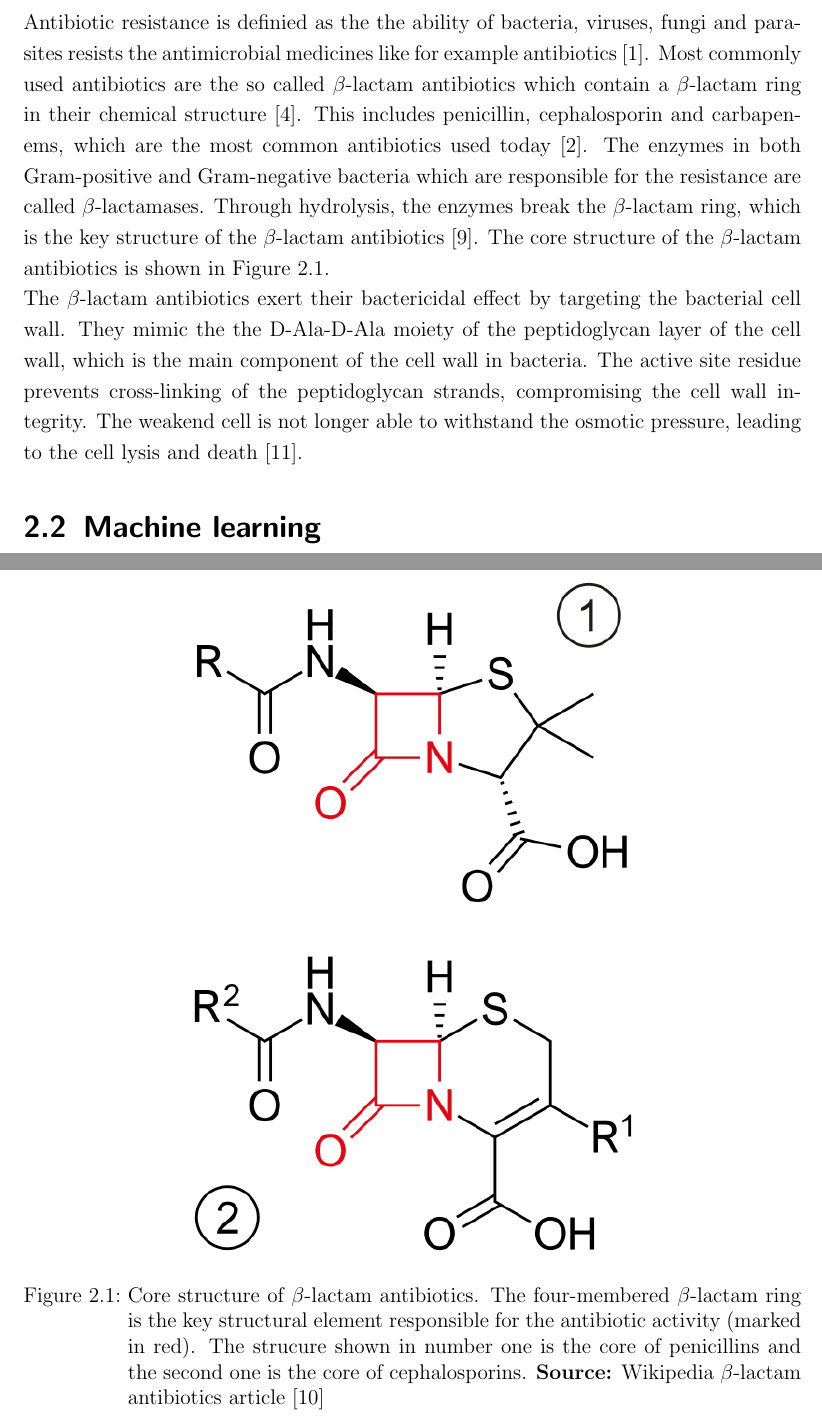
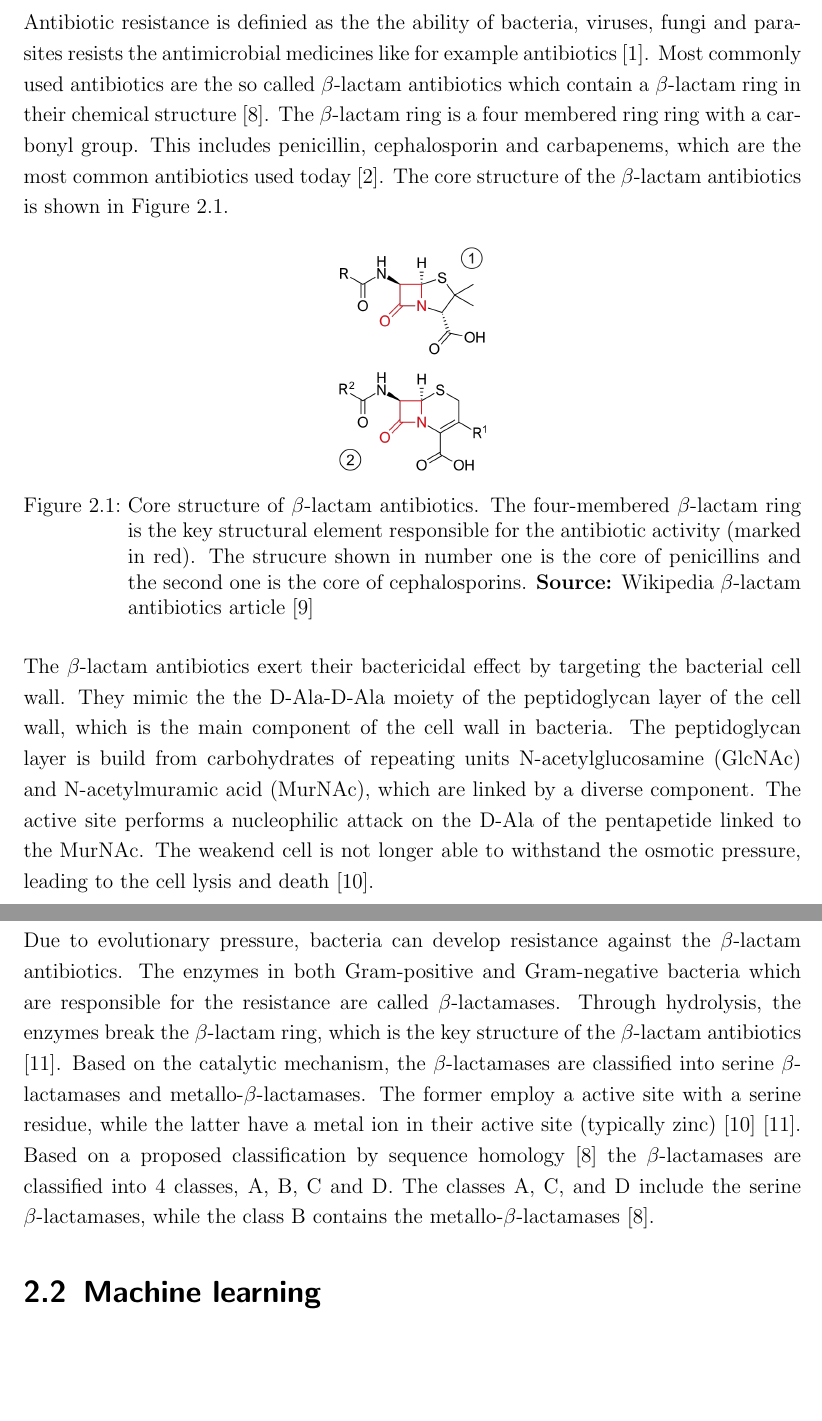
Before and after one commit to PyEED/understanding-antibiotic-resistance, a LaTeX thesis (Propaedeuticum/propaedeuticum_niklas_abraham_main.tex, which reads Propaedeuticum/002_theoretical_background.tex): two parts of pages 4 and 5 of 10, joined at a grey line, cut so that both start at the same text, the shorter picture padded with empty space. Compiled offline with pdfLaTeX.

Commit message:
theory of antibiotic

```diff
--- a/Propaedeuticum/002_theoretical_background.tex
+++ b/Propaedeuticum/002_theoretical_background.tex
@@ -4,16 +4,19 @@
 % section about antibiotic resistance
 \section{Antibiotic resistance}
 
-Antibiotic resistance is definied as the the ability of bacteria, viruses, fungi and parasites resists the antimicrobial medicines like for example antibiotics \cite{who_antibiotic_resistance}. Most commonly used antibiotics are the so called $\beta$-lactam antibiotics which contain a $\beta$-lactam ring in their chemical structure \cite{bush2013}. This includes penicillin, cephalosporin and carbapenems, which are the most common antibiotics used today \cite{versporten2018}. The enzymes in both Gram-positive and Gram-negative bacteria which are responsible for the resistance are called $\beta$-lactamases. Through hydrolysis, the enzymes break the $\beta$-lactam ring, which is the key structure of the $\beta$-lactam antibiotics \cite{ambler1980}. The core structure of the $\beta$-lactam antibiotics is shown in Figure \ref{fig:beta_lactam_antibiotics}.
+Antibiotic resistance is definied as the the ability of bacteria, viruses, fungi and parasites resists the antimicrobial medicines like for example antibiotics \cite{who_antibiotic_resistance}. Most commonly used antibiotics are the so called $\beta$-lactam antibiotics which contain a $\beta$-lactam ring in their chemical structure \cite{bush2013}. The $\beta$-lactam ring is a four membered ring ring with a carbonyl group. This includes penicillin, cephalosporin and carbapenems, which are the most common antibiotics used today \cite{versporten2018}. The core structure of the $\beta$-lactam antibiotics is shown in Figure \ref{fig:beta_lactam_antibiotics}.
 
 \begin{figure}[htbp]
     \centering
-    \includegraphics[width=0.6\textwidth]{resources/images/beta_lactam_antibiotics_example.png}
+    \includegraphics[width=0.2\textwidth]{resources/images/beta_lactam_antibiotics_example.png}
     \caption{Core structure of $\beta$-lactam antibiotics. The four-membered $\beta$-lactam ring is the key structural element responsible for the antibiotic activity (marked in red). The strucure shown in number one is the core of penicillins and the second one is the core of cephalosporins. \textbf{Source:} Wikipedia $\beta$-lactam antibiotics article \cite{wikipedia_beta_lactam_antibiotics}}
     \label{fig:beta_lactam_antibiotics}
 \end{figure}
 
-The $\beta$-lactam antibiotics exert their bactericidal effect by targeting the bacterial cell wall. They mimic the the D-Ala-D-Ala moiety of the peptidoglycan layer of the cell wall, which is the main component of the cell wall in bacteria. The active site residue prevents cross-linking of the peptidoglycan strands, compromising the cell wall integrity. The weakend cell is not longer able to withstand the osmotic pressure, leading to the cell lysis and death \cite{kim2023}.
+The $\beta$-lactam antibiotics exert their bactericidal effect by targeting the bacterial cell wall. They mimic the the D-Ala-D-Ala moiety of the peptidoglycan layer of the cell wall, which is the main component of the cell wall in bacteria. The peptidoglycan layer is build from carbohydrates of repeating units N-acetylglucosamine (GlcNAc) and N-acetylmuramic acid (MurNAc), which are linked by a diverse component. The active site performs a nucleophilic attack on the D-Ala of the pentapetide linked to the MurNAc. The weakend cell is not longer able to withstand the osmotic pressure, leading to the cell lysis and death \cite{kim2023}.
+
+Due to evolutionary pressure, bacteria can develop resistance against the $\beta$-lactam antibiotics. The enzymes in both Gram-positive and Gram-negative bacteria which are responsible for the resistance are called $\beta$-lactamases. Through hydrolysis, the enzymes break the $\beta$-lactam ring, which is the key structure of the $\beta$-lactam antibiotics \cite{ambler1980}.
+Based on the catalytic mechanism, the $\beta$-lactamases are classified into serine $\beta$-lactamases and metallo-$\beta$-lactamases. The former employ a active site with a serine residue, while the latter have a metal ion in their active site (typically zinc) \cite{kim2023} \cite{ambler1980}. Based on a proposed classification by sequence homology \cite{bush2013} the $\beta$-lactamases are classified into 4 classes, A, B, C and D. The classes A, C, and D include the serine $\beta$-lactamases, while the class B contains the metallo-$\beta$-lactamases \cite{bush2013}.
 
 
 % section about machine learning
```
Also changed, not shown: Propaedeuticum/001_introduction.tex (+3 -3 lines).
